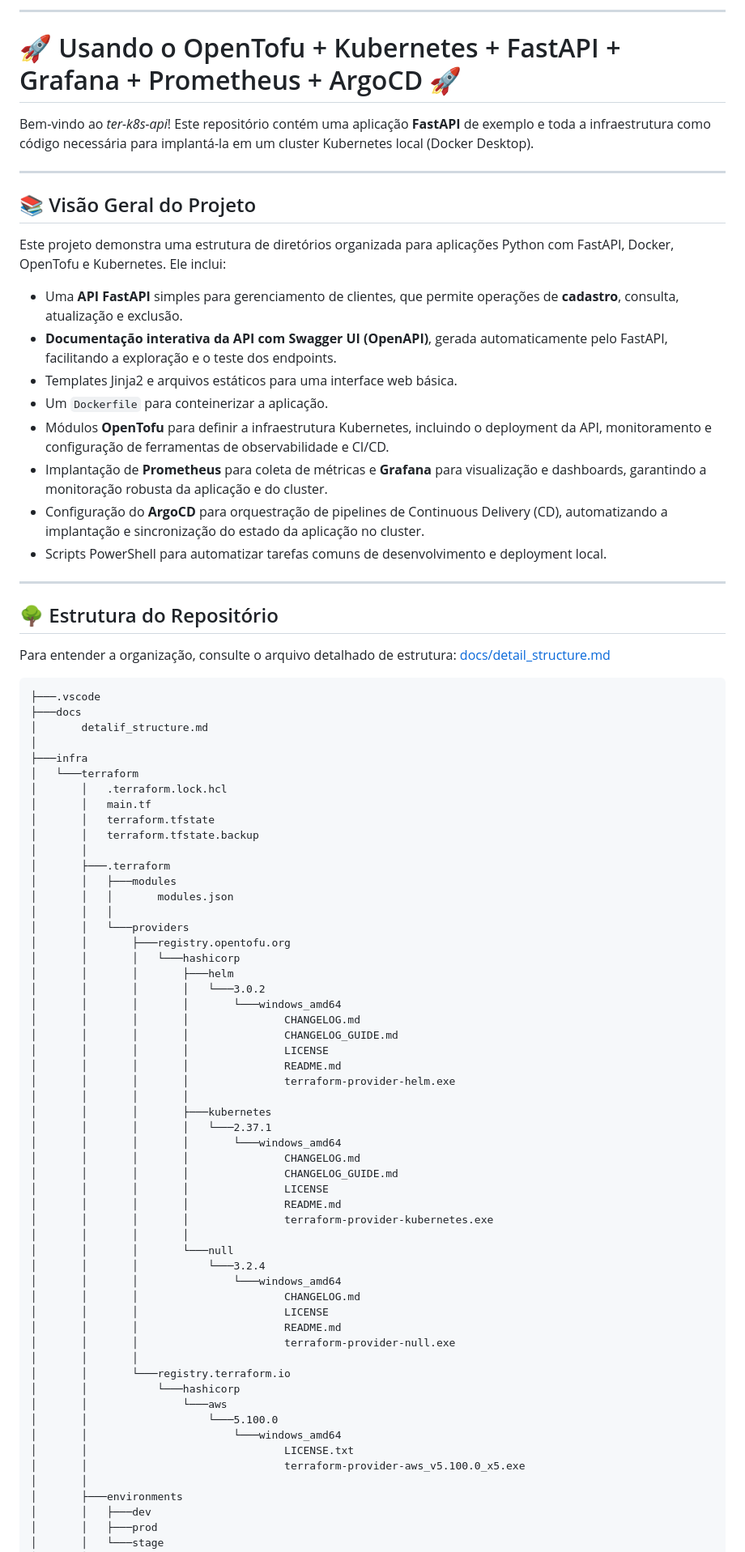
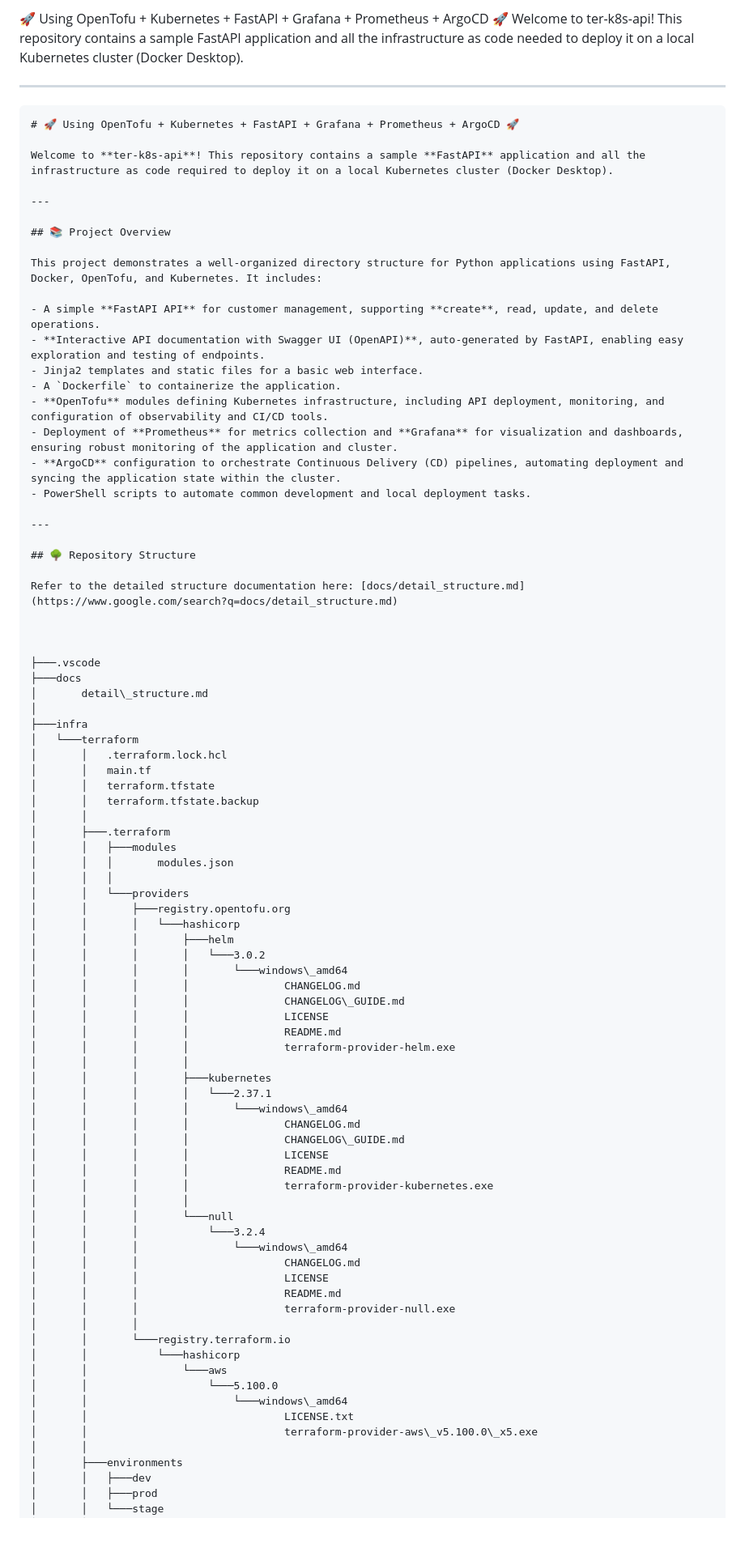
Before and after one commit to nsw78/ter-k8s-api, a Markdown page: README.md, the part around the change printed below. Shown: that part at 81% size. Drawn GitHub-style; blank space fills up the shorter version.

Commit message:
update for english readme.md

````diff
--- a/README.md
+++ b/README.md
@@ -1,34 +1,39 @@
------
+🚀 Using OpenTofu + Kubernetes + FastAPI + Grafana + Prometheus + ArgoCD 🚀
+Welcome to ter-k8s-api! This repository contains a sample FastAPI application and all the infrastructure as code needed to deploy it on a local Kubernetes cluster (Docker Desktop).
 
-# 🚀 Usando o OpenTofu + Kubernetes + FastAPI + Grafana + Prometheus + ArgoCD 🚀
+---
 
-Bem-vindo ao *ter-k8s-api*\! Este repositório contém uma aplicação **FastAPI** de exemplo e toda a infraestrutura como código necessária para implantá-la em um cluster Kubernetes local (Docker Desktop).
+```markdown
+# 🚀 Using OpenTofu + Kubernetes + FastAPI + Grafana + Prometheus + ArgoCD 🚀
 
------
+Welcome to **ter-k8s-api**! This repository contains a sample **FastAPI** application and all the infrastructure as code required to deploy it on a local Kubernetes cluster (Docker Desktop).
 
-## 📚 Visão Geral do Projeto
+---
 
-Este projeto demonstra uma estrutura de diretórios organizada para aplicações Python com FastAPI, Docker, OpenTofu e Kubernetes. Ele inclui:
+## 📚 Project Overview
 
-  * Uma **API FastAPI** simples para gerenciamento de clientes, que permite operações de **cadastro**, consulta, atualização e exclusão.
-  * **Documentação interativa da API com Swagger UI (OpenAPI)**, gerada automaticamente pelo FastAPI, facilitando a exploração e o teste dos endpoints.
-  * Templates Jinja2 e arquivos estáticos para uma interface web básica.
-  * Um `Dockerfile` para conteinerizar a aplicação.
-  * Módulos **OpenTofu** para definir a infraestrutura Kubernetes, incluindo o deployment da API, monitoramento e configuração de ferramentas de observabilidade e CI/CD.
-  * Implantação de **Prometheus** para coleta de métricas e **Grafana** para visualização e dashboards, garantindo a monitoração robusta da aplicação e do cluster.
-  * Configuração do **ArgoCD** para orquestração de pipelines de Continuous Delivery (CD), automatizando a implantação e sincronização do estado da aplicação no cluster.
-  * Scripts PowerShell para automatizar tarefas comuns de desenvolvimento e deployment local.
+This project demonstrates a well-organized directory structure for Python applications using FastAPI, Docker, OpenTofu, and Kubernetes. It includes:
 
------
+- A simple **FastAPI API** for customer management, supporting **create**, read, update, and delete operations.
+- **Interactive API documentation with Swagger UI (OpenAPI)**, auto-generated by FastAPI, enabling easy exploration and testing of endpoints.
+- Jinja2 templates and static files for a basic web interface.
+- A `Dockerfile` to containerize the application.
+- **OpenTofu** modules defining Kubernetes infrastructure, including API deployment, monitoring, and configuration of observability and CI/CD tools.
+- Deployment of **Prometheus** for metrics collection and **Grafana** for visualization and dashboards, ensuring robust monitoring of the application and cluster.
+- **ArgoCD** configuration to orchestrate Continuous Delivery (CD) pipelines, automating deployment and syncing the application state within the cluster.
+- PowerShell scripts to automate common development and local deployment tasks.
 
-## 🌳 Estrutura do Repositório
+---
 
-Para entender a organização, consulte o arquivo detalhado de estrutura: [docs/detail\_structure.md](https://www.google.com/search?q=docs/detail_structure.md)
+## 🌳 Repository Structure
 
-```
+Refer to the detailed structure documentation here: [docs/detail_structure.md](https://www.google.com/search?q=docs/detail_structure.md)
+
+
+
 ├───.vscode
 ├───docs
-│       detalif_structure.md
+│       detail\_structure.md
 │
 ├───infra
 │   └───terraform
@@ -46,25 +51,25 @@ Para entender a organização, consulte o arquivo detalhado de estrutura: [docs/
 │       │       │   └───hashicorp
 │       │       │       ├───helm
 │       │       │       │   └───3.0.2
-│       │       │       │       └───windows_amd64
+│       │       │       │       └───windows\_amd64
 │       │       │       │               CHANGELOG.md
-│       │       │       │               CHANGELOG_GUIDE.md
+│       │       │       │               CHANGELOG\_GUIDE.md
 │       │       │       │               LICENSE
 │       │       │       │               README.md
 │       │       │       │               terraform-provider-helm.exe
 │       │       │       │
 │       │       │       ├───kubernetes
 │       │       │       │   └───2.37.1
-│       │       │       │       └───windows_amd64
+│       │       │       │       └───windows\_amd64
 │       │       │       │               CHANGELOG.md
-│       │       │       │               CHANGELOG_GUIDE.md
+│       │       │       │               CHANGELOG\_GUIDE.md
 │       │       │       │               LICENSE
 │       │       │       │               README.md
 │       │       │       │               terraform-provider-kubernetes.exe
 │       │       │       │
 │       │       │       └───null
 │       │       │           └───3.2.4
-│       │       │               └───windows_amd64
+│       │       │               └───windows\_amd64
 │       │       │                       CHANGELOG.md
 │       │       │                       LICENSE
 │       │       │                       README.md
@@ -74,9 +79,9 @@ Para entender a organização, consulte o arquivo detalhado de estrutura: [docs/
 │       │           └───hashicorp
 │       │               └───aws
 │       │                   └───5.100.0
-│       │                       └───windows_amd64
+│       │                       └───windows\_amd64
 │       │                               LICENSE.txt
-│       │                               terraform-provider-aws_v5.100.0_x5.exe
+│       │                               terraform-provider-aws\_v5.100.0\_x5.exe
 │       │
 │       ├───environments
 │       │   ├───dev
````
Also changed, not shown: other parts of README.md (+130 -103 lines).
